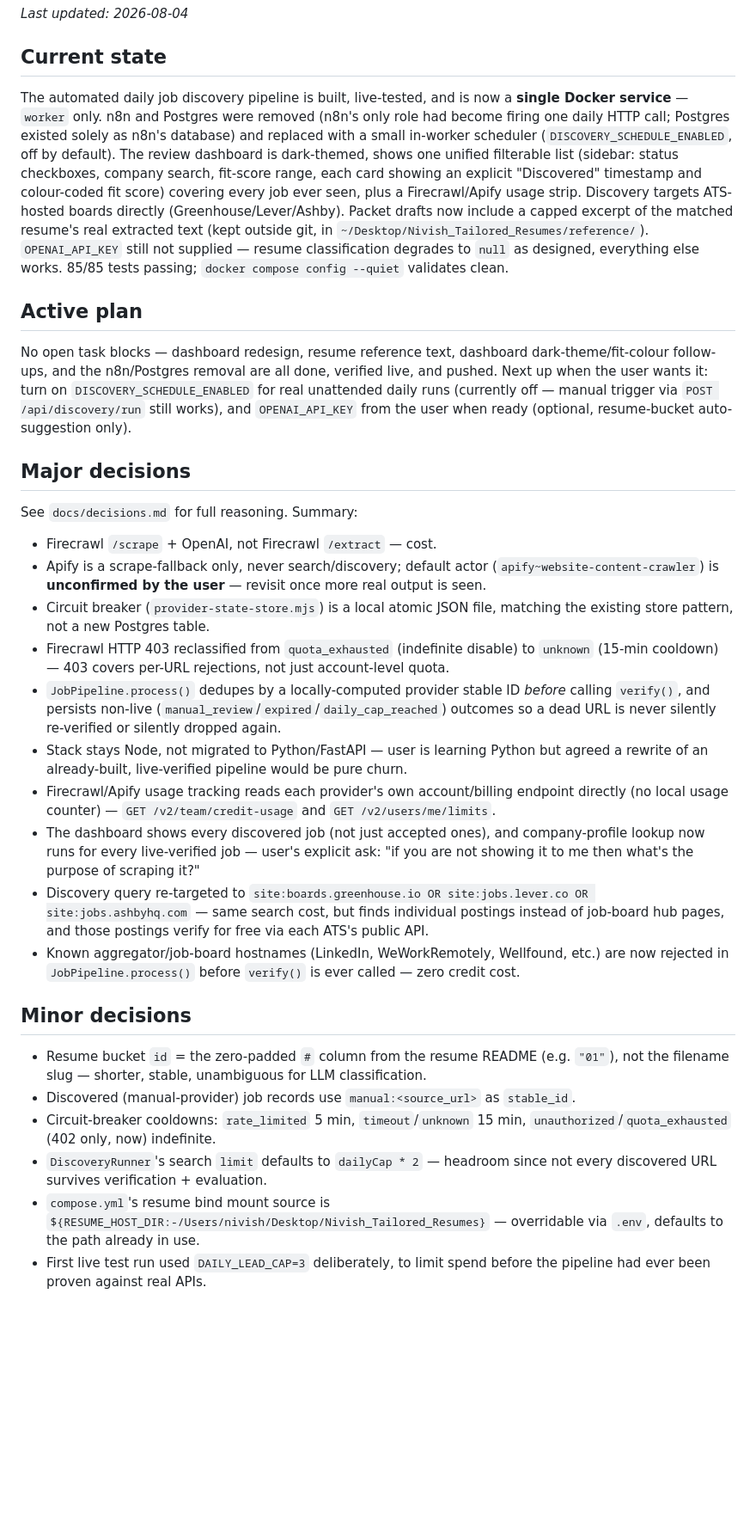
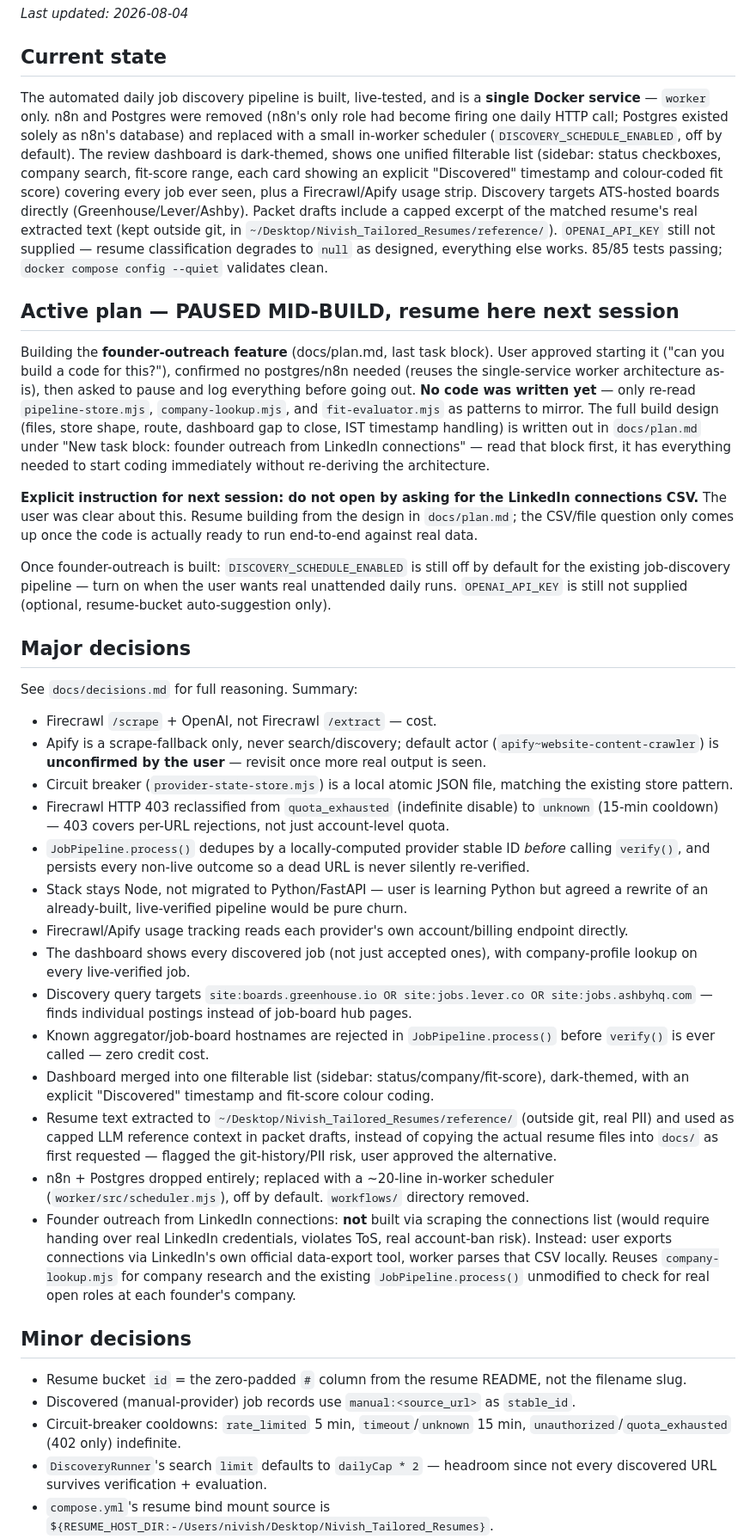
Before and after one commit to Nivish-21/boring-job, a Markdown page: docs/status.md, the part around one of its changes. Shown at 86% size. Rendered like a GitHub page; blank space fills up the shorter version.

```diff
--- a/docs/status.md
+++ b/docs/status.md
@@ -4,25 +4,37 @@ _Last updated: 2026-08-04_
 
 ## Current state
 
-The automated daily job discovery pipeline is built, live-tested, and is now a **single Docker
+The automated daily job discovery pipeline is built, live-tested, and is a **single Docker
 service** — `worker` only. n8n and Postgres were removed (n8n's only role had become firing one
 daily HTTP call; Postgres existed solely as n8n's database) and replaced with a small in-worker
 scheduler (`DISCOVERY_SCHEDULE_ENABLED`, off by default). The review dashboard is dark-themed,
 shows one unified filterable list (sidebar: status checkboxes, company search, fit-score range,
 each card showing an explicit "Discovered" timestamp and colour-coded fit score) covering every
 job ever seen, plus a Firecrawl/Apify usage strip. Discovery targets ATS-hosted boards directly
-(Greenhouse/Lever/Ashby). Packet drafts now include a capped excerpt of the matched resume's
-real extracted text (kept outside git, in `~/Desktop/Nivish_Tailored_Resumes/reference/`).
+(Greenhouse/Lever/Ashby). Packet drafts include a capped excerpt of the matched resume's real
+extracted text (kept outside git, in `~/Desktop/Nivish_Tailored_Resumes/reference/`).
 `OPENAI_API_KEY` still not supplied — resume classification degrades to `null` as designed,
 everything else works. 85/85 tests passing; `docker compose config --quiet` validates clean.
 
-## Active plan
+## Active plan — PAUSED MID-BUILD, resume here next session
 
-No open task blocks — dashboard redesign, resume reference text, dashboard dark-theme/fit-colour
-follow-ups, and the n8n/Postgres removal are all done, verified live, and pushed. Next up when
-the user wants it: turn on `DISCOVERY_SCHEDULE_ENABLED` for real unattended daily runs (currently
-off — manual trigger via `POST /api/discovery/run` still works), and `OPENAI_API_KEY` from the
-user when ready (optional, resume-bucket auto-suggestion only).
+Building the **founder-outreach feature** (docs/plan.md, last task block). User approved
+starting it ("can you build a code for this?"), confirmed no postgres/n8n needed (reuses the
+single-service worker architecture as-is), then asked to pause and log everything before going
+out. **No code was written yet** — only re-read `pipeline-store.mjs`, `company-lookup.mjs`, and
+`fit-evaluator.mjs` as patterns to mirror. The full build design (files, store shape, route,
+dashboard gap to close, IST timestamp handling) is written out in `docs/plan.md` under "New task
+block: founder outreach from LinkedIn connections" — read that block first, it has everything
+needed to start coding immediately without re-deriving the architecture.
+
+**Explicit instruction for next session: do not open by asking for the LinkedIn connections
+CSV.** The user was clear about this. Resume building from the design in `docs/plan.md`; the
+CSV/file question only comes up once the code is actually ready to run end-to-end against real
+data.
+
+Once founder-outreach is built: `DISCOVERY_SCHEDULE_ENABLED` is still off by default for the
+existing job-discovery pipeline — turn on when the user wants real unattended daily runs.
+`OPENAI_API_KEY` is still not supplied (optional, resume-bucket auto-suggestion only).
 
 ## Major decisions
 
@@ -32,36 +44,41 @@ See `docs/decisions.md` for full reasoning. Summary:
   (`apify~website-content-crawler`) is **unconfirmed by the user** — revisit once more real
   output is seen.
 - Circuit breaker (`provider-state-store.mjs`) is a local atomic JSON file, matching the
-  existing store pattern, not a new Postgres table.
+  existing store pattern.
 - Firecrawl HTTP 403 reclassified from `quota_exhausted` (indefinite disable) to `unknown`
   (15-min cooldown) — 403 covers per-URL rejections, not just account-level quota.
 - `JobPipeline.process()` dedupes by a locally-computed provider stable ID *before* calling
-  `verify()`, and persists non-live (`manual_review`/`expired`/`daily_cap_reached`) outcomes so
-  a dead URL is never silently re-verified or silently dropped again.
+  `verify()`, and persists every non-live outcome so a dead URL is never silently re-verified.
 - Stack stays Node, not migrated to Python/FastAPI — user is learning Python but agreed a
   rewrite of an already-built, live-verified pipeline would be pure churn.
-- Firecrawl/Apify usage tracking reads each provider's own account/billing endpoint directly
-  (no local usage counter) — `GET /v2/team/credit-usage` and `GET /v2/users/me/limits`.
-- The dashboard shows every discovered job (not just accepted ones), and company-profile
-  lookup now runs for every live-verified job — user's explicit ask: "if you are not showing
-  it to me then what's the purpose of scraping it?"
-- Discovery query re-targeted to `site:boards.greenhouse.io OR site:jobs.lever.co OR
-  site:jobs.ashbyhq.com` — same search cost, but finds individual postings instead of
-  job-board hub pages, and those postings verify for free via each ATS's public API.
-- Known aggregator/job-board hostnames (LinkedIn, WeWorkRemotely, Wellfound, etc.) are now
-  rejected in `JobPipeline.process()` before `verify()` is ever called — zero credit cost.
+- Firecrawl/Apify usage tracking reads each provider's own account/billing endpoint directly.
+- The dashboard shows every discovered job (not just accepted ones), with company-profile
+  lookup on every live-verified job.
+- Discovery query targets `site:boards.greenhouse.io OR site:jobs.lever.co OR
+  site:jobs.ashbyhq.com` — finds individual postings instead of job-board hub pages.
+- Known aggregator/job-board hostnames are rejected in `JobPipeline.process()` before
+  `verify()` is ever called — zero credit cost.
+- Dashboard merged into one filterable list (sidebar: status/company/fit-score), dark-themed,
+  with an explicit "Discovered" timestamp and fit-score colour coding.
+- Resume text extracted to `~/Desktop/Nivish_Tailored_Resumes/reference/` (outside git, real
+  PII) and used as capped LLM reference context in packet drafts, instead of copying the actual
+  resume files into `docs/` as first requested — flagged the git-history/PII risk, user approved
+  the alternative.
+- n8n + Postgres dropped entirely; replaced with a ~20-line in-worker scheduler
+  (`worker/src/scheduler.mjs`), off by default. `workflows/` directory removed.
+- Founder outreach from LinkedIn connections: **not** built via scraping the connections list
+  (would require handing over real LinkedIn credentials, violates ToS, real account-ban risk).
+  Instead: user exports connections via LinkedIn's own official data-export tool, worker parses
+  that CSV locally. Reuses `company-lookup.mjs` for company research and the existing
+  `JobPipeline.process()` unmodified to check for real open roles at each founder's company.
 
 ## Minor decisions
 
-- Resume bucket `id` = the zero-padded `#` column from the resume README (e.g. `"01"`), not
-  the filename slug — shorter, stable, unambiguous for LLM classification.
+- Resume bucket `id` = the zero-padded `#` column from the resume README, not the filename slug.
 - Discovered (manual-provider) job records use `manual:<source_url>` as `stable_id`.
 - Circuit-breaker cooldowns: `rate_limited` 5 min, `timeout`/`unknown` 15 min,
-  `unauthorized`/`quota_exhausted` (402 only, now) indefinite.
+  `unauthorized`/`quota_exhausted` (402 only) indefinite.
 - `DiscoveryRunner`'s search `limit` defaults to `dailyCap * 2` — headroom since not every
   discovered URL survives verification + evaluation.
-- `compose.yml`'s resume bind mount source is `${RESUME_HOST_DIR:-/Users/nivish/Desktop/Nivish_Tailored_Resumes}`
-  — overridable via `.env`, defaults to the path already in use.
-- First live test run used `DAILY_LEAD_CAP=3` deliberately, to limit spend before the pipeline
-  had ever been proven against real APIs.
+- `compose.yml`'s resume bind mount source is `${RESUME_HOST_DIR:-/Users/nivish/Desktop/Nivish_Tailored_Resumes}`.
 - Usage strip has no polling loop and no historical graph — fetched on page load/manual
```
Also changed, not shown: other parts of docs/status.md (+21 -19 lines), docs/plan.md (+51 -1 lines).
